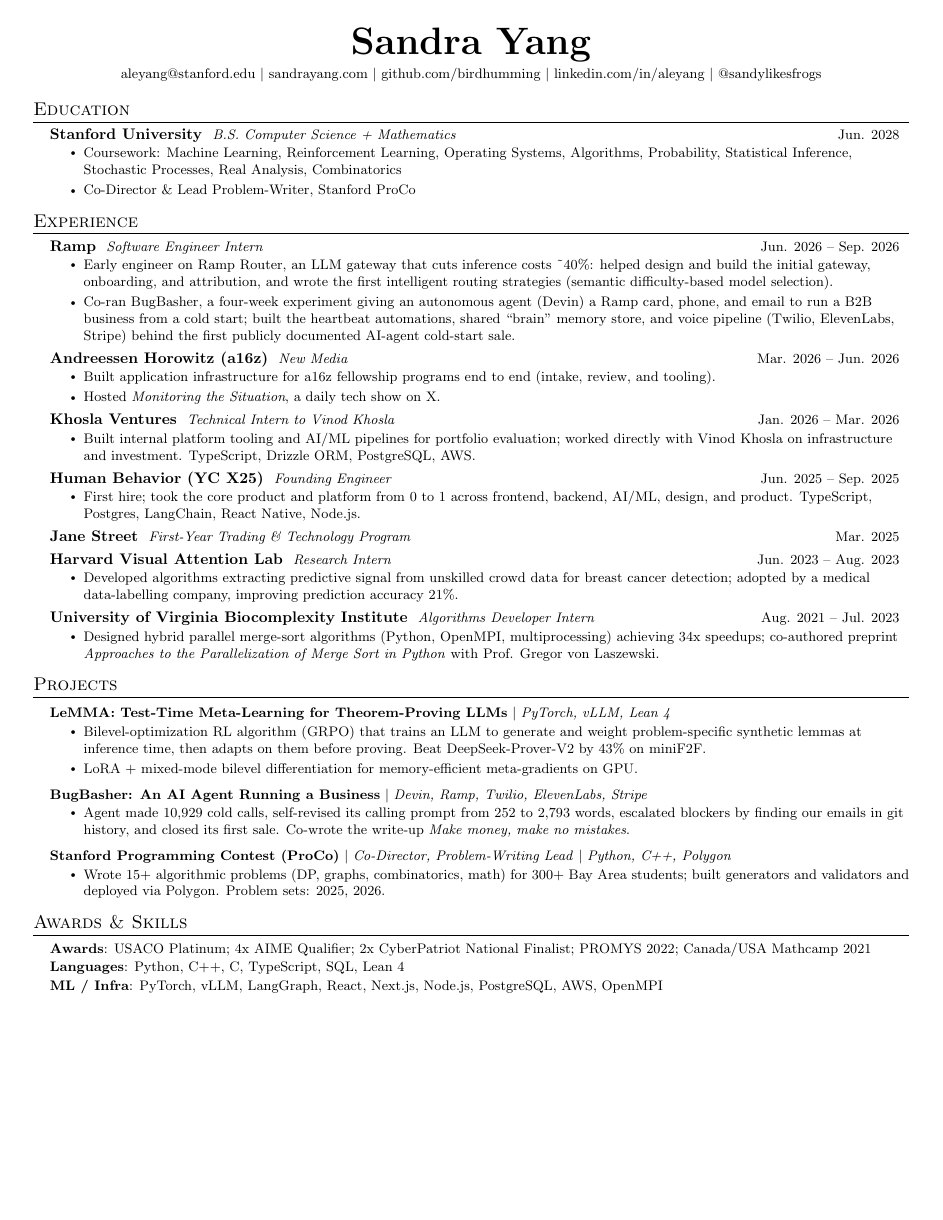
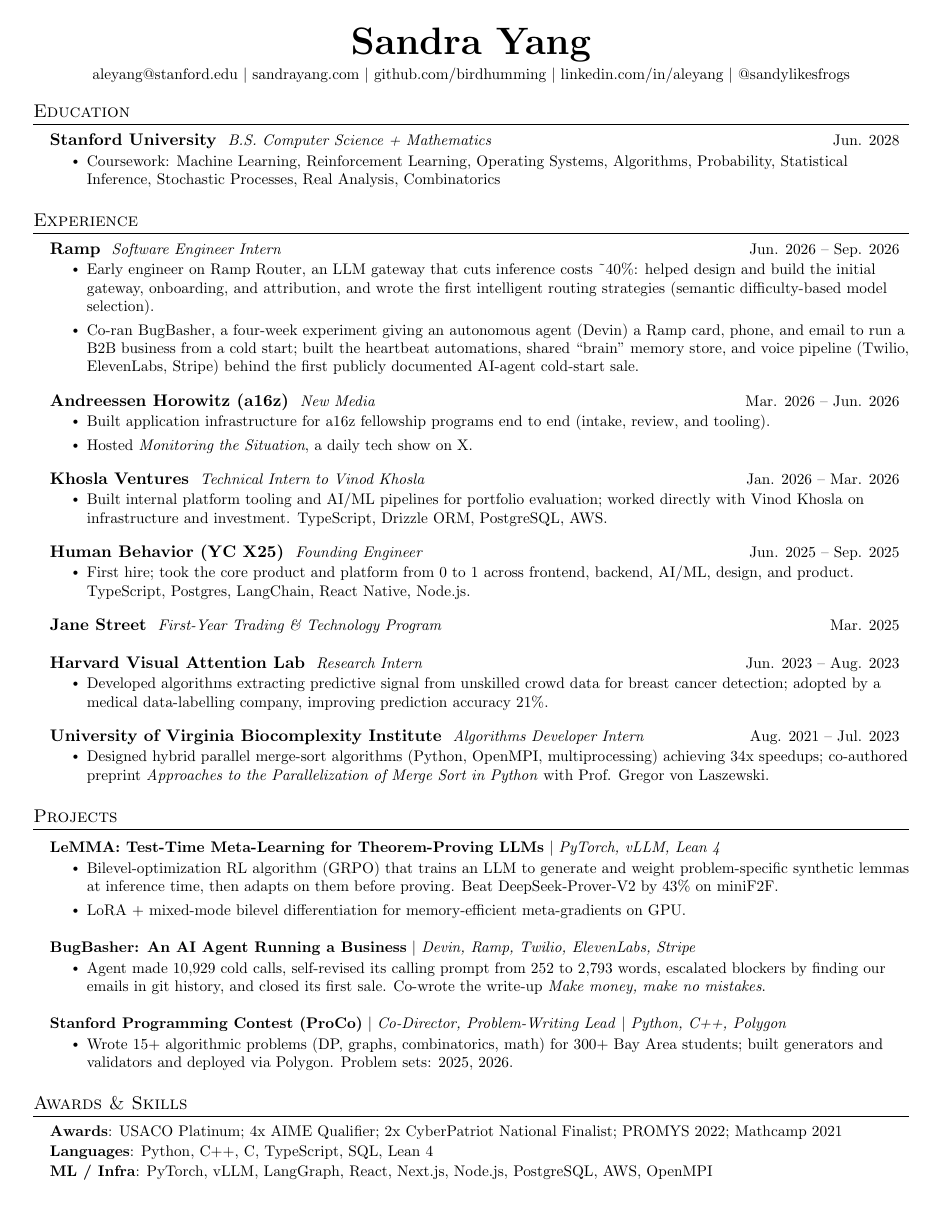
Before and after one commit to birdhumming/sandrayang.com, a LaTeX CV (resume/resume.tex): the whole page. Compiled offline with pdfLaTeX.

Commit message:
Resume: drop ProCo line from education, 11pt to fill page
Co-Authored-By: Devin AI <158243242+devin-ai-integration[bot]@users.noreply.github.com>

```diff
--- a/resume/resume.tex
+++ b/resume/resume.tex
@@ -1,4 +1,4 @@
-\documentclass[letterpaper,10.5pt]{article}
+\documentclass[letterpaper,11pt]{article}
 
 \usepackage{latexsym}
 \usepackage[empty]{fullpage}
@@ -35,7 +35,7 @@
 }{}{0em}{}[\color{black}\titlerule \vspace{-5pt}]
 
 
-\newcommand{\resumeItem}[1]{\item\small{{#1 \vspace{-2pt}}}}
+\newcommand{\resumeItem}[1]{\item\small{{#1 \vspace{0pt}}}}
 
 \newcommand{\resumeSubheading}[3]{
   \vspace{-2pt}\item
@@ -56,7 +56,7 @@
 \newcommand{\resumeSubHeadingListStart}{\begin{itemize}[leftmargin=0.15in, label={}]}
 \newcommand{\resumeSubHeadingListEnd}{\end{itemize}}
 \newcommand{\resumeItemListStart}{\begin{itemize}}
-\newcommand{\resumeItemListEnd}{\end{itemize}\vspace{-5pt}}
+\newcommand{\resumeItemListEnd}{\end{itemize}\vspace{-2pt}}
 
 \begin{document}
 
@@ -75,7 +75,6 @@
       {Stanford University}{B.S. Computer Science + Mathematics}{Jun. 2028}
       \resumeItemListStart
         \resumeItem{Coursework: Machine Learning, Reinforcement Learning, Operating Systems, Algorithms, Probability, Statistical Inference, Stochastic Processes, Real Analysis, Combinatorics}
-        \resumeItem{Co-Director \& Lead Problem-Writer, Stanford ProCo}
       \resumeItemListEnd
   \resumeSubHeadingListEnd
 
@@ -110,7 +109,7 @@
 
     \resumeSubheading
       {Jane Street}{First-Year Trading \& Technology Program}{Mar. 2025}
-      \vspace{4pt}
+      \vspace{-2pt}
 
     \resumeSubheading
       {Harvard Visual Attention Lab}{Research Intern}{Jun. 2023 -- Aug. 2023}
@@ -149,7 +148,7 @@
 \section{Awards \& Skills}
  \begin{itemize}[leftmargin=0.15in, label={}]
     \small{\item{
-     \textbf{Awards}{: USACO Platinum; 4x AIME Qualifier; 2x CyberPatriot National Finalist; PROMYS 2022; Canada/USA Mathcamp 2021} \\ \vspace{1pt}
+     \textbf{Awards}{: USACO Platinum; 4x AIME Qualifier; 2x CyberPatriot National Finalist; PROMYS 2022; Mathcamp 2021} \\ \vspace{1pt}
      \textbf{Languages}{: Python, C++, C, TypeScript, SQL, Lean 4} \\ \vspace{1pt}
      \textbf{ML / Infra}{: PyTorch, vLLM, LangGraph, React, Next.js, Node.js, PostgreSQL, AWS, OpenMPI}
     }}
```
Also changed, not shown: resume/page-1.png, resume/resume.pdf, 1 other file.
